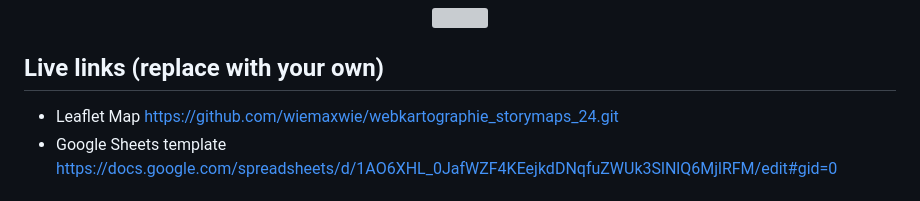
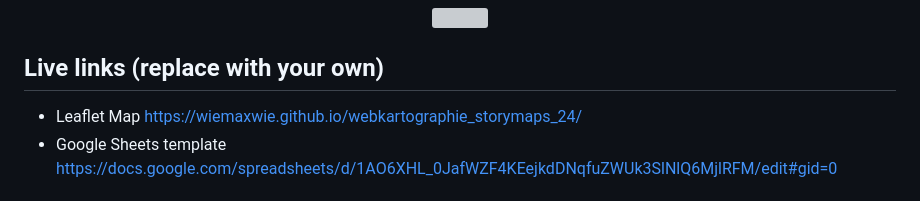
Before and after one commit to wiemaxwie/webkartographie_storymaps_24, a Markdown page: README.md, the part around the change. Drawn GitHub-style; grey boxes are pictures that could not be loaded.

```diff
--- a/README.md
+++ b/README.md
@@ -7,7 +7,7 @@ Supports images, audio and video embeddings, and Leaflet TileLayer/geojson overl
 </p>
 
 ## Live links (replace with your own)
-- Leaflet Map https://github.com/wiemaxwie/webkartographie_storymaps_24.git
+- Leaflet Map https://wiemaxwie.github.io/webkartographie_storymaps_24/
 - Google Sheets template https://docs.google.com/spreadsheets/d/1AO6XHL_0JafWZF4KEejkdDNqfuZWUk3SlNlQ6MjlRFM/edit#gid=0
 
 ## Create Your Own
```
